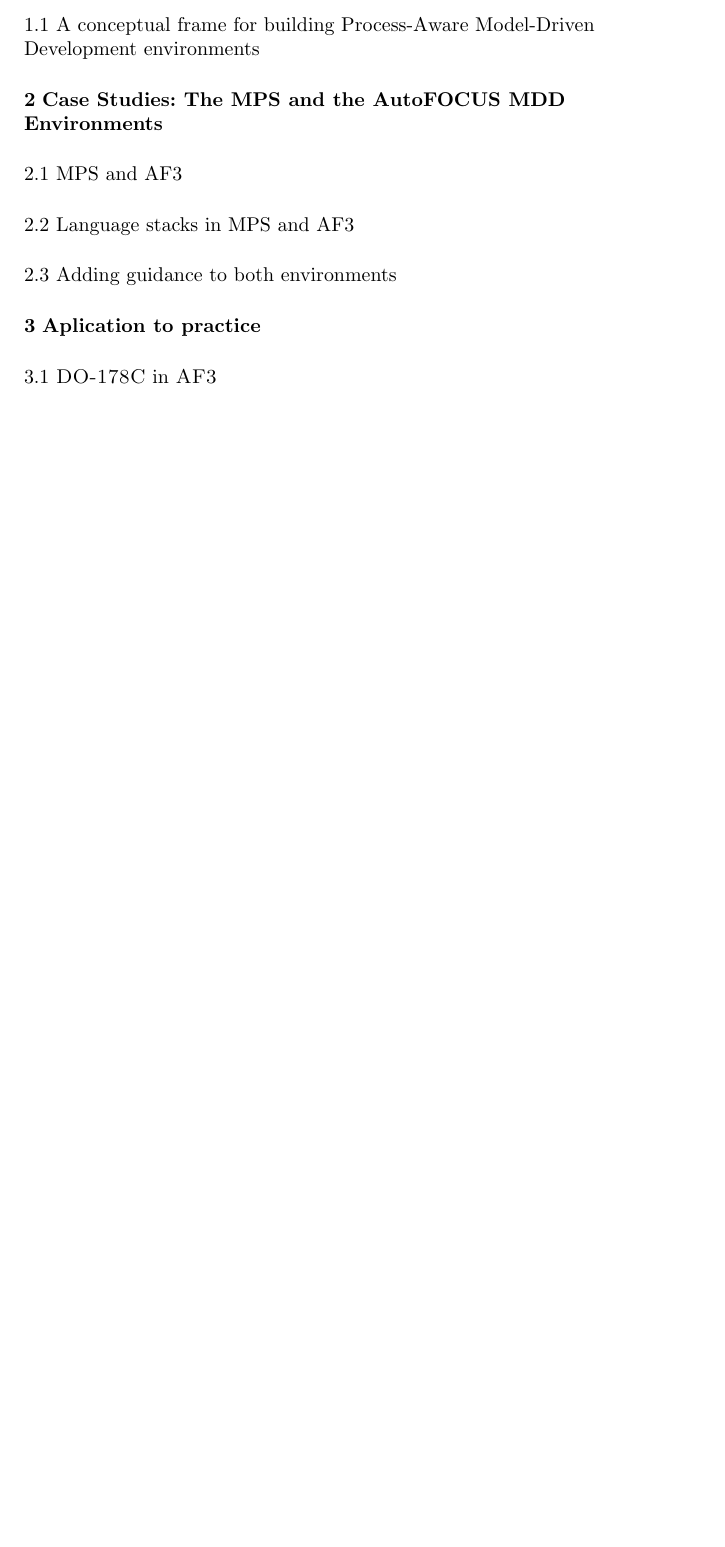
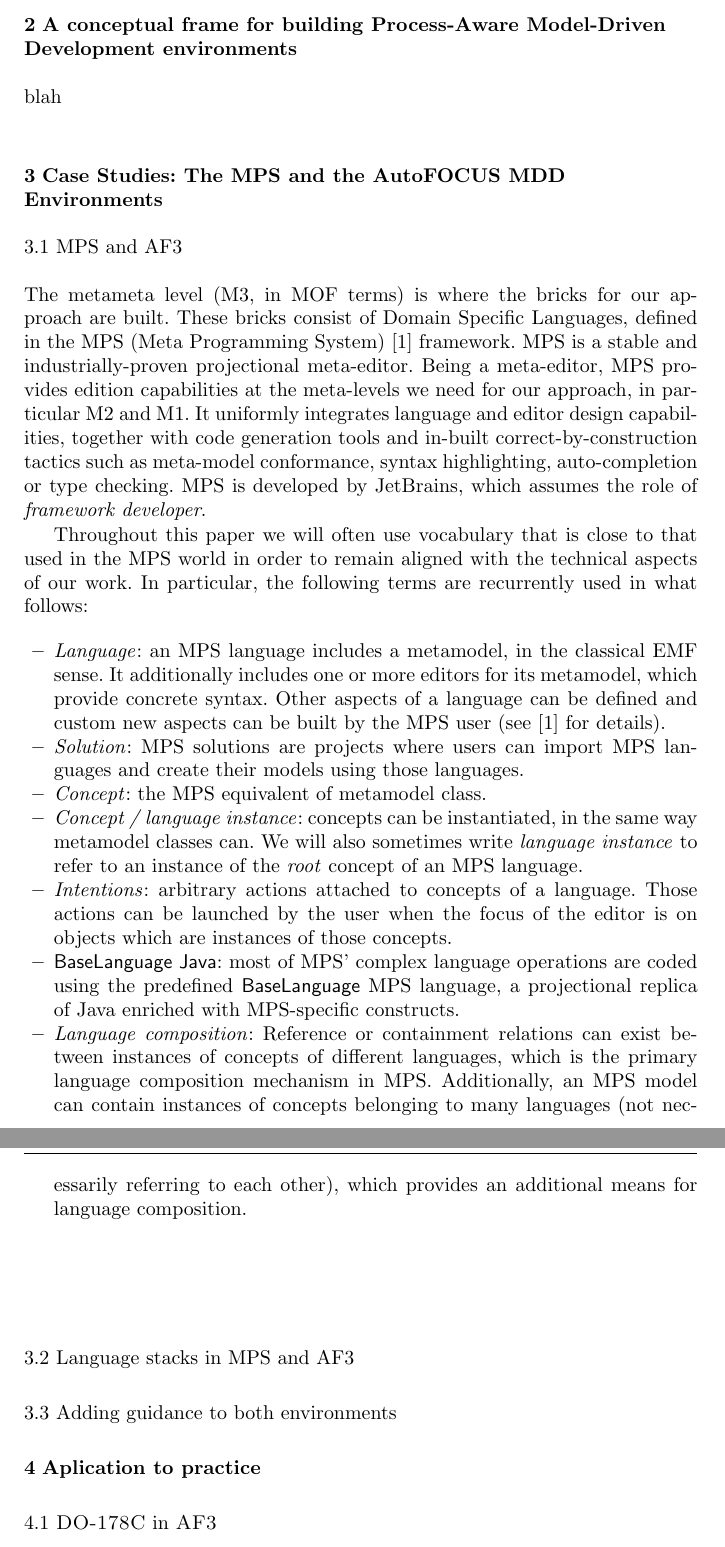
Before and after one commit to levilucio/process_journal, a LaTeX paper (paper.tex, which reads text/conceptual_process_frame.tex, text/mps.tex): part of page 4 of 10 before the commit and two parts of pages 4 and 5 of 11 after it, the two joined at a grey line, cut so that both start at the same text, the shorter picture padded with empty space. Compiled offline with pdfLaTeX.

Commit message:
added description of MPS

```diff
--- a/paper.tex
+++ b/paper.tex
@@ -167,6 +167,9 @@
   regarding the modelling experience.
 \end{itemize}
 
+\section{A conceptual frame for building Process-Aware Model-Driven
+Development environments}
+\label{sec:meta}
 \input{text/conceptual_process_frame}
 
 \section{Case Studies: The MPS and the AutoFOCUS MDD Environments}
--- a/text/conceptual_process_frame.tex
+++ b/text/conceptual_process_frame.tex
@@ -1,3 +1 @@
-\subsection{A conceptual frame for building Process-Aware Model-Driven
-Development environments}
-\label{sec:meta}
+blah
--- /dev/null
+++ b/text/mps.tex
@@ -0,0 +1,45 @@
+The metameta level (M3, in MOF terms) is where the bricks for our approach are
+built. These bricks consist of Domain Specific Languages, defined in the MPS
+(Meta Programming System)~\cite{mps} framework. MPS is a stable and
+industrially-proven projectional meta-editor. Being a meta-editor, MPS provides edition
+capabilities at the meta-levels we need for our approach, in particular M2 and
+M1. It uniformly integrates language and editor design capabilities, together
+with code generation tools and in-built correct-by-construction tactics such as meta-model
+conformance, syntax highlighting, auto-completion or type checking.
+MPS is developed by JetBrains, which assumes the role of \emph{framework
+developer}.
+
+Throughout this paper we will often use vocabulary that is close to that used in
+the MPS world in order to remain aligned with the technical aspects of our
+work. In particular, the following terms are recurrently used in what follows:
+
+\begin{itemize}
+  \item \emph{Language}: an MPS language includes a metamodel, in the classical
+  EMF sense. It additionally includes one or more editors for its metamodel,
+  which provide concrete syntax. Other aspects of a language
+  can be defined and custom new aspects can be
+  built by the MPS user (see~\cite{mps} for details).
+  \item \emph{Solution}: MPS solutions are projects where users can import
+  MPS languages and create their models using those languages.
+  \item \emph{Concept}: the MPS equivalent of metamodel class.
+  \item \emph{Concept / language instance}: concepts can be instantiated, in
+  the same way metamodel classes can. We will also sometimes write
+  \emph{language instance} to refer to an instance of the \emph{root} concept of
+  an MPS language.
+  \item \emph{Intentions}: arbitrary actions attached to concepts of a
+  language. Those actions can be launched by the user when the
+  focus of the editor is on objects which are instances of those concepts.
+  \item \textsf{BaseLanguage Java}: most of MPS' complex language operations are
+  coded using the predefined \textsf{BaseLanguage} MPS language, a projectional
+  replica of Java enriched with MPS-specific constructs.
+  \item \emph{Language composition}:  Reference or containment relations can exist between instances of
+  concepts of different languages, which is the primary language composition
+  mechanism in MPS. Additionally, an MPS model can contain instances of concepts
+  belonging to many languages (not necessarily referring to each other), which
+  provides an additional means for language composition.
+\end{itemize}
+
+% At this level we had to extend the existing MPS framework with languages to
+% define \emph{flow} and a \emph{dashboard}. Additionally, we have provided
+% extension points to give the user the possibility to define her own constraints
+% that can be used to direct the flow of edition of the composed model.
```
Also changed, not shown: text/case_studies.tex (+2 -0 lines), paper.tex (2 more changed lines).
